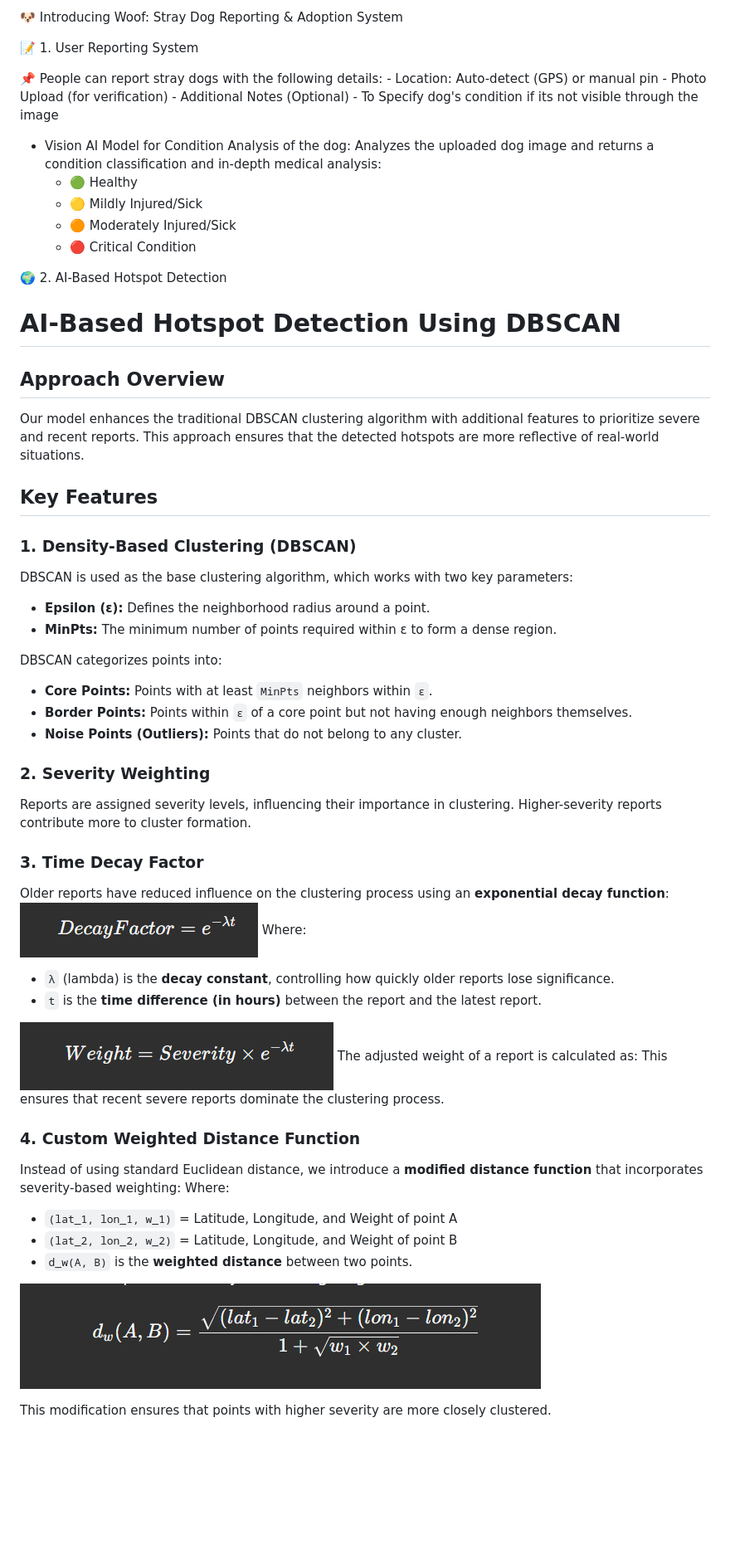
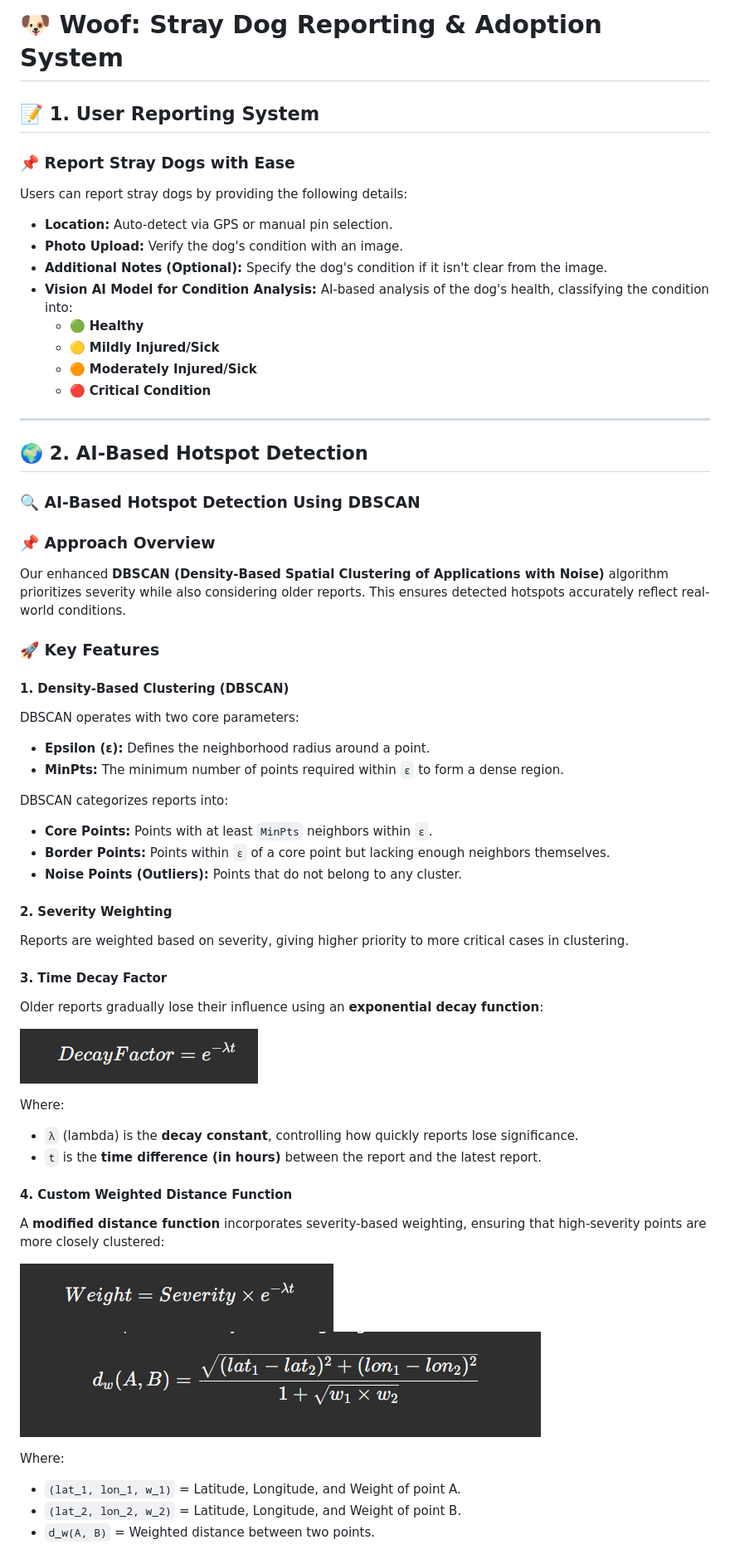
Before and after one commit to 21lakshh/woof, a Markdown page: README.md, the part around one of its changes. Shown at 83% size. GitHub-like rendering; blank space fills up the shorter version.

```diff
--- a/README.md
+++ b/README.md
@@ -1,58 +1,60 @@
-🐶 Introducing Woof: Stray Dog Reporting & Adoption System
+# 🐶 Woof: Stray Dog Reporting & Adoption System
 
-📝 1. User Reporting System
+## 📝 1. User Reporting System
 
-📌 People can report stray dogs with the following details:
-	-	Location: Auto-detect (GPS) or manual pin
-	-	Photo Upload (for verification)
-	-	Additional Notes (Optional) - To Specify dog's condition if its not visible through the image
-  - Vision AI Model for Condition Analysis of the dog: Analyzes the uploaded dog image and returns a condition classification and in-depth medical analysis:
-    - 🟢 Healthy
-    - 🟡 Mildly Injured/Sick
-    - 🟠 Moderately Injured/Sick
-    - 🔴 Critical Condition
+### 📌 Report Stray Dogs with Ease
+Users can report stray dogs by providing the following details:
+- **Location:** Auto-detect via GPS or manual pin selection.
+- **Photo Upload:** Verify the dog's condition with an image.
+- **Additional Notes (Optional):** Specify the dog's condition if it isn't clear from the image.
+- **Vision AI Model for Condition Analysis:** AI-based analysis of the dog's health, classifying the condition into:
+  - 🟢 **Healthy**
+  - 🟡 **Mildly Injured/Sick**
+  - 🟠 **Moderately Injured/Sick**
+  - 🔴 **Critical Condition**
 
-🌍 2. AI-Based Hotspot Detection
+---
 
-# AI-Based Hotspot Detection Using DBSCAN
+## 🌍 2. AI-Based Hotspot Detection
 
-## Approach Overview
-Our model enhances the traditional DBSCAN clustering algorithm with additional features to prioritize severe and recent reports. This approach ensures that the detected hotspots are more reflective of real-world situations.
+### 🔍 AI-Based Hotspot Detection Using DBSCAN
 
-## Key Features
+### 📌 Approach Overview
+Our enhanced **DBSCAN (Density-Based Spatial Clustering of Applications with Noise)** algorithm prioritizes severity while also considering older reports. This ensures detected hotspots accurately reflect real-world conditions.
 
-### 1. **Density-Based Clustering (DBSCAN)**
-DBSCAN is used as the base clustering algorithm, which works with two key parameters:
+### 🚀 Key Features
+
+#### 1. **Density-Based Clustering (DBSCAN)**
+DBSCAN operates with two core parameters:
 - **Epsilon (ε):** Defines the neighborhood radius around a point.
-- **MinPts:** The minimum number of points required within ε to form a dense region.
+- **MinPts:** The minimum number of points required within `ε` to form a dense region.
 
-DBSCAN categorizes points into:
+DBSCAN categorizes reports into:
 - **Core Points:** Points with at least `MinPts` neighbors within `ε`.
-- **Border Points:** Points within `ε` of a core point but not having enough neighbors themselves.
+- **Border Points:** Points within `ε` of a core point but lacking enough neighbors themselves.
 - **Noise Points (Outliers):** Points that do not belong to any cluster.
 
-### 2. **Severity Weighting**
-Reports are assigned severity levels, influencing their importance in clustering. Higher-severity reports contribute more to cluster formation.
+#### 2. **Severity Weighting**
+Reports are weighted based on severity, giving higher priority to more critical cases in clustering.
 
-### 3. **Time Decay Factor**
-Older reports have reduced influence on the clustering process using an **exponential decay function**:
+#### 3. **Time Decay Factor**
+Older reports gradually lose their influence using an **exponential decay function**:
+
+
 ![DecayFactor](/formulas/decayfactor.png)
+
 Where:
-- `λ` (lambda) is the **decay constant**, controlling how quickly older reports lose significance.
+- `λ` (lambda) is the **decay constant**, controlling how quickly reports lose significance.
 - `t` is the **time difference (in hours)** between the report and the latest report.
 
+#### 4. **Custom Weighted Distance Function**
+A **modified distance function** incorporates severity-based weighting, ensuring that high-severity points are more closely clustered:
+
 ![Weight](/formulas/weight.png)
-The adjusted weight of a report is calculated as:
-This ensures that recent severe reports dominate the clustering process.
-
-### 4. **Custom Weighted Distance Function**
-Instead of using standard Euclidean distance, we introduce a **modified distance function** that incorporates severity-based weighting:
-Where:
-- `(lat_1, lon_1, w_1)` = Latitude, Longitude, and Weight of point A
-- `(lat_2, lon_2, w_2)` = Latitude, Longitude, and Weight of point B
-- `d_w(A, B)` is the **weighted distance** between two points.
-
 ![DistanceFunction](/formulas/distancefunction.png)
 
-This modification ensures that points with higher severity are more closely clustered.
+Where:
+- `(lat_1, lon_1, w_1)` = Latitude, Longitude, and Weight of point A.
+- `(lat_2, lon_2, w_2)` = Latitude, Longitude, and Weight of point B.
+- `d_w(A, B)` = Weighted distance between two points.
 
```
Also changed, not shown: other parts of README.md (+34 -34 lines).
